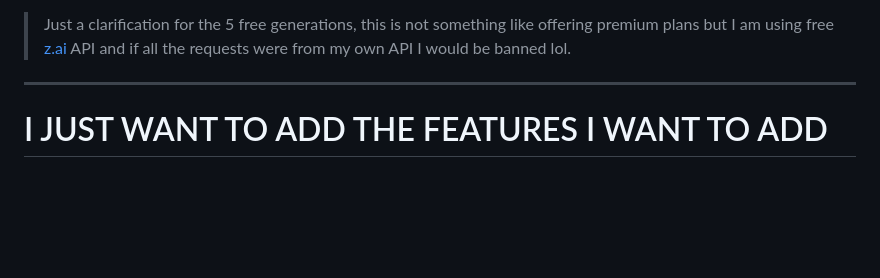
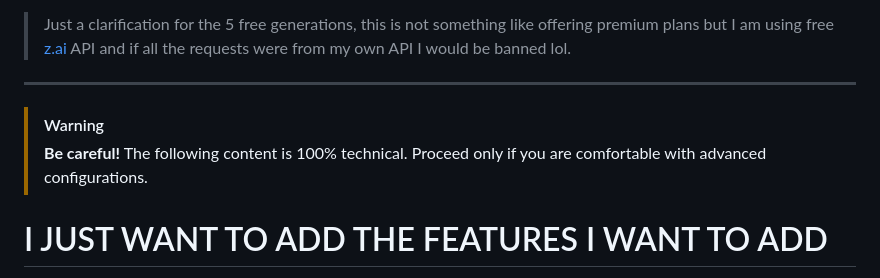
Before and after one commit to Yaseen-Saad/SATRAG, a Markdown page: README.md, the part around the change. GitHub-like rendering; blank space fills up the shorter version.

Commit message:
Asked gemini on how to create something like a warning box and i will see how it looks on github

```diff
--- a/README.md
+++ b/README.md
@@ -55,6 +55,9 @@ As a gap year student, I struggled signifcantly with SAT prep last year (my seni
 
 > Just a clarification for the 5 free generations, this is not something like offering premium plans but I am using free [z.ai](https://z.ai) API and if all the requests were from my own API I would be banned lol.
 ---
+> [!WARNING]
+> **Be careful!** The following content is 100% technical.
+> Proceed only if you are comfortable with advanced configurations.
 
 
 
```
